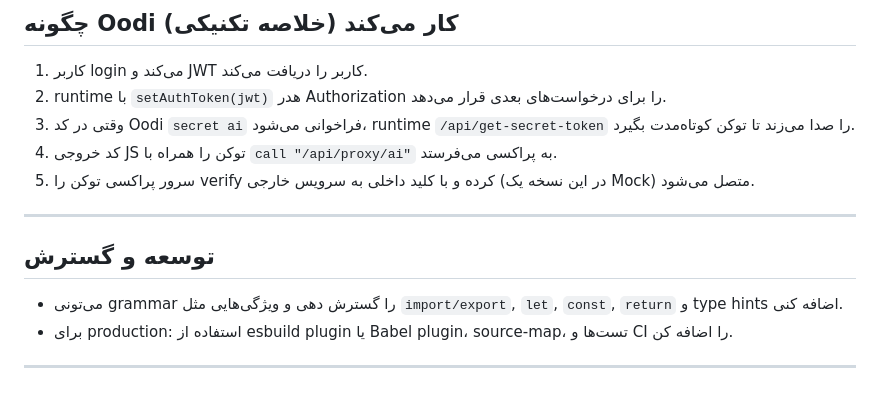
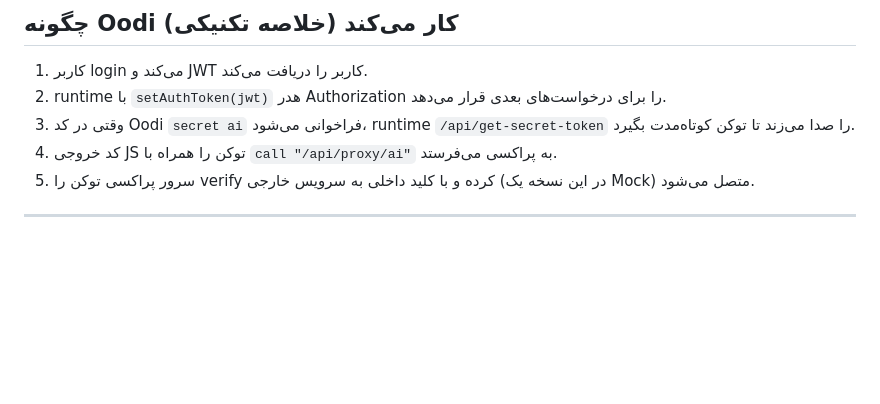
Before and after one commit to Osodyssey/oodi-os, a Markdown page: README.md, the part around the change. Drawn GitHub-style; blank space fills up the shorter version.

```diff
--- a/README.md
+++ b/README.md
@@ -82,10 +82,3 @@ npm run build
 5. سرور پراکسی توکن را verify کرده و با کلید داخلی به سرویس خارجی (در این نسخه یک Mock) متصل می‌شود.
 
 ---
-
-## توسعه و گسترش
-
-- می‌تونی grammar را گسترش دهی و ویژگی‌هایی مثل `import/export`, `let`, `const`, `return` و type hints اضافه کنی.
-- برای production: استفاده از esbuild plugin یا Babel plugin، source-map، تست‌ها و CI را اضافه کن.
-
----
```
